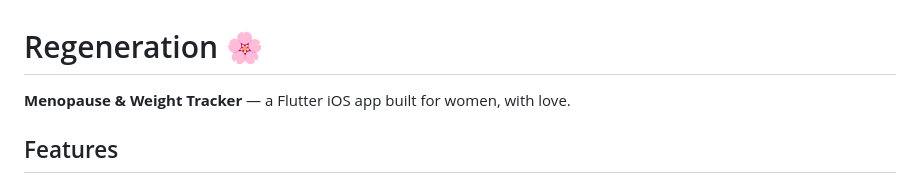
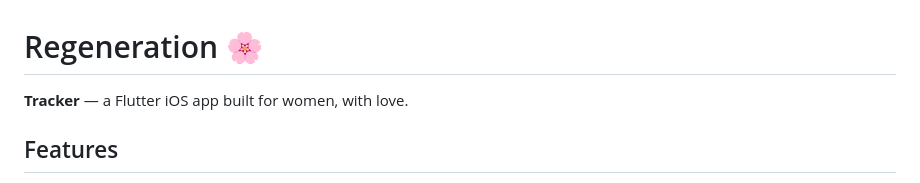
Before and after one commit to KarMarsten/regeneration, a Markdown page: README.md, the part around the change. Drawn GitHub-style.

Commit message:
Update app name in README

```diff
--- a/README.md
+++ b/README.md
@@ -1,6 +1,6 @@
 # Regeneration 🌸
 
-**Menopause & Weight Tracker** — a Flutter iOS app built for women, with love.
+**Tracker** — a Flutter iOS app built for women, with love.
 
 ## Features
 
```
